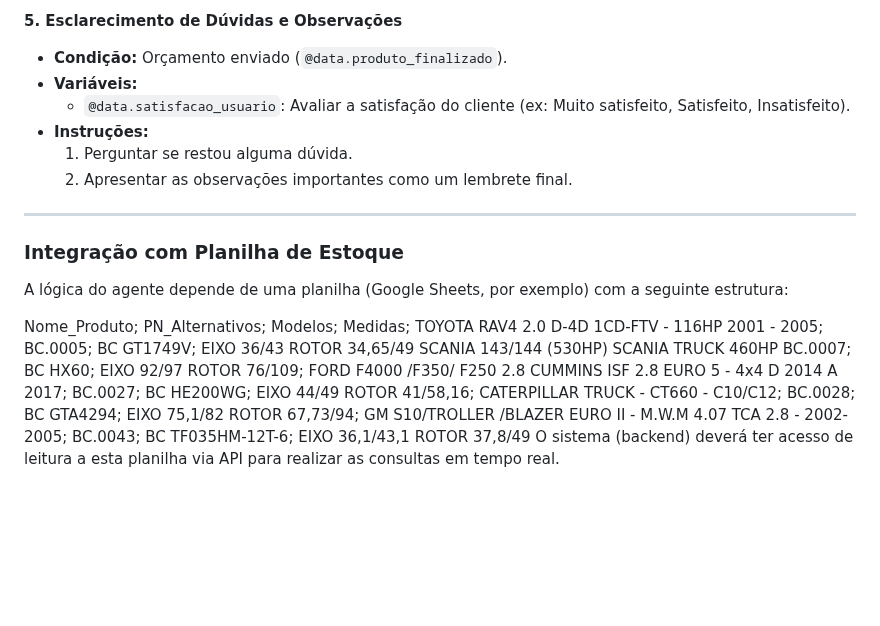
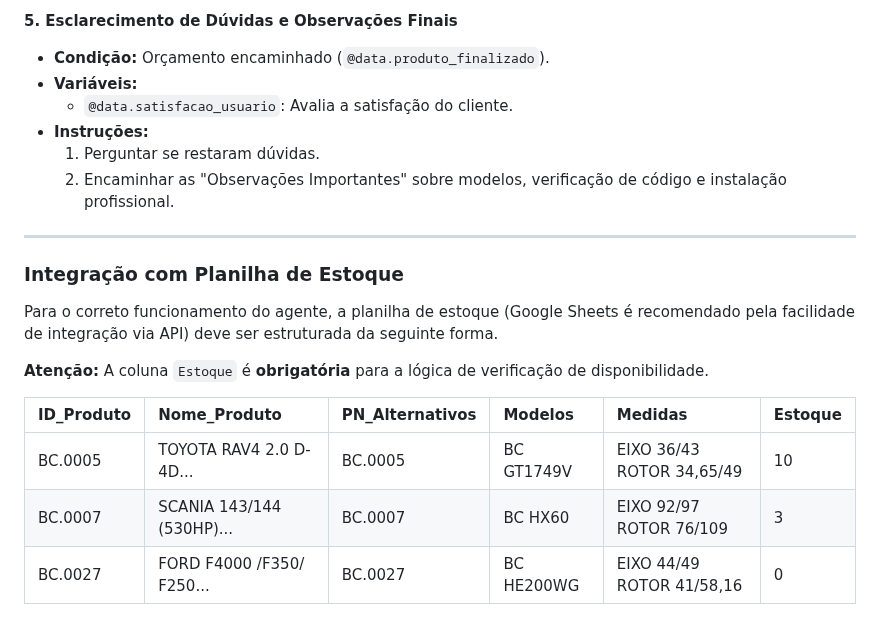
Before and after one commit to hscozinhacaseira/turbo, a Markdown page: README.md, the part around one of its changes. Drawn GitHub-style; blank space fills up the shorter version.

```diff
--- a/README.md
+++ b/README.md
@@ -65,22 +58,22 @@ O agente opera com base no seguinte fluxo de conversa:
 
-**5. Esclarecimento de Dúvidas e Observações**
-* **Condição:** Orçamento enviado (`@data.produto_finalizado`).
+**5. Esclarecimento de Dúvidas e Observações Finais**
+* **Condição:** Orçamento encaminhado (`@data.produto_finalizado`).
 * **Variáveis:**
-    * `@data.satisfacao_usuario`: Avaliar a satisfação do cliente (ex: Muito satisfeito, Satisfeito, Insatisfeito).
+    * `@data.satisfacao_usuario`: Avalia a satisfação do cliente.
 * **Instruções:**
-    1.  Perguntar se restou alguma dúvida.
-    2.  Apresentar as observações importantes como um lembrete final.
+    1.  Perguntar se restaram dúvidas.
+    2.  Encaminhar as "Observações Importantes" sobre modelos, verificação de código e instalação profissional.
 
 ---
 
 ### **Integração com Planilha de Estoque**
 
-A lógica do agente depende de uma planilha (Google Sheets, por exemplo) com a seguinte estrutura:
+Para o correto funcionamento do agente, a planilha de estoque (Google Sheets é recomendado pela facilidade de integração via API) deve ser estruturada da seguinte forma.
 
-Nome_Produto;	PN_Alternativos;	Modelos;	Medidas;
-TOYOTA  RAV4  2.0 D-4D  1CD-FTV - 116HP  2001 - 2005;	BC.0005;	BC GT1749V;	EIXO 36/43 ROTOR 34,65/49
-SCANIA 143/144 (530HP) SCANIA TRUCK 460HP	BC.0007;	BC HX60;	EIXO 92/97 ROTOR 76/109;
-FORD F4000 /F350/ F250 2.8 CUMMINS ISF 2.8 EURO 5 - 4x4 D 2014 A 2017;	BC.0027;	BC HE200WG;	EIXO 44/49 ROTOR 41/58,16;
-CATERPILLAR TRUCK - CT660 - C10/C12; BC.0028;	BC GTA4294;	EIXO 75,1/82 ROTOR 67,73/94;
-GM S10/TROLLER /BLAZER EURO II - M.W.M 4.07 TCA 2.8 - 2002-2005;	BC.0043;	BC TF035HM-12T-6;	EIXO 36,1/43,1 ROTOR 37,8/49
-O sistema (backend) deverá ter acesso de leitura a esta planilha via API para realizar as consultas em tempo real.
+**Atenção:** A coluna `Estoque` é **obrigatória** para a lógica de verificação de disponibilidade.
+
+| ID_Produto | Nome_Produto | PN_Alternativos | Modelos | Medidas | **Estoque** |
+| :--- | :--- | :--- | :--- | :--- | :--- |
+| BC.0005 | TOYOTA RAV4 2.0 D-4D... | BC.0005 | BC GT1749V | EIXO 36/43 ROTOR 34,65/49 | 10 |
+| BC.0007 | SCANIA 143/144 (530HP)...| BC.0007 | BC HX60 | EIXO 92/97 ROTOR 76/109 | 3 |
+| BC.0027 | FORD F4000 /F350/ F250...| BC.0027 | BC HE200WG | EIXO 44/49 ROTOR 41/58,16 | 0 |
```
Also changed, not shown: other parts of README.md (+25 -32 lines).
